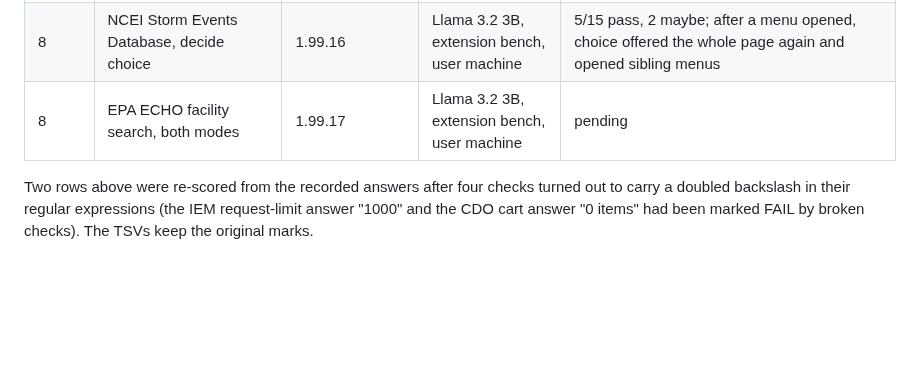
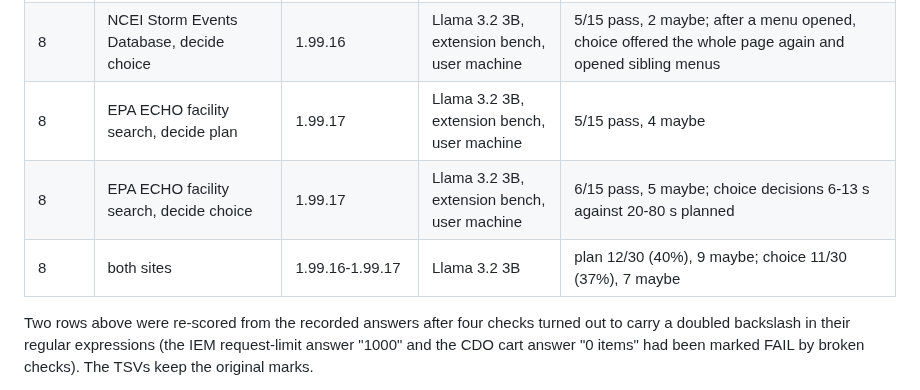
Before and after one commit to acid395/web-controls, a Markdown page: research/first-contact/README.md, the part around the change. Rendered like a GitHub page; blank space fills up the shorter version.

Commit message:
Round 8 recorded: decide plan 12/30, decide choice 11/30 on Storm Events and ECHO

```diff
--- a/research/first-contact/README.md
+++ b/research/first-contact/README.md
@@ -49,7 +49,9 @@ MODEL=0 node gate.js ...                page layer alone
 | 7 | both | 1.99.13 | Llama 3.2 3B | 9/30 pass (30%), 8 maybe |
 | 8 | NCEI Storm Events Database, decide plan | 1.99.16 | Llama 3.2 3B, extension bench, user machine | 7/15 pass, 5 maybe |
 | 8 | NCEI Storm Events Database, decide choice | 1.99.16 | Llama 3.2 3B, extension bench, user machine | 5/15 pass, 2 maybe; after a menu opened, choice offered the whole page again and opened sibling menus |
-| 8 | EPA ECHO facility search, both modes | 1.99.17 | Llama 3.2 3B, extension bench, user machine | pending |
+| 8 | EPA ECHO facility search, decide plan | 1.99.17 | Llama 3.2 3B, extension bench, user machine | 5/15 pass, 4 maybe |
+| 8 | EPA ECHO facility search, decide choice | 1.99.17 | Llama 3.2 3B, extension bench, user machine | 6/15 pass, 5 maybe; choice decisions 6-13 s against 20-80 s planned |
+| 8 | both sites | 1.99.16-1.99.17 | Llama 3.2 3B | plan 12/30 (40%), 9 maybe; choice 11/30 (37%), 7 maybe |
 
 Two rows above were re-scored from the recorded answers after four checks
 turned out to carry a doubled backslash in their regular expressions (the
```
